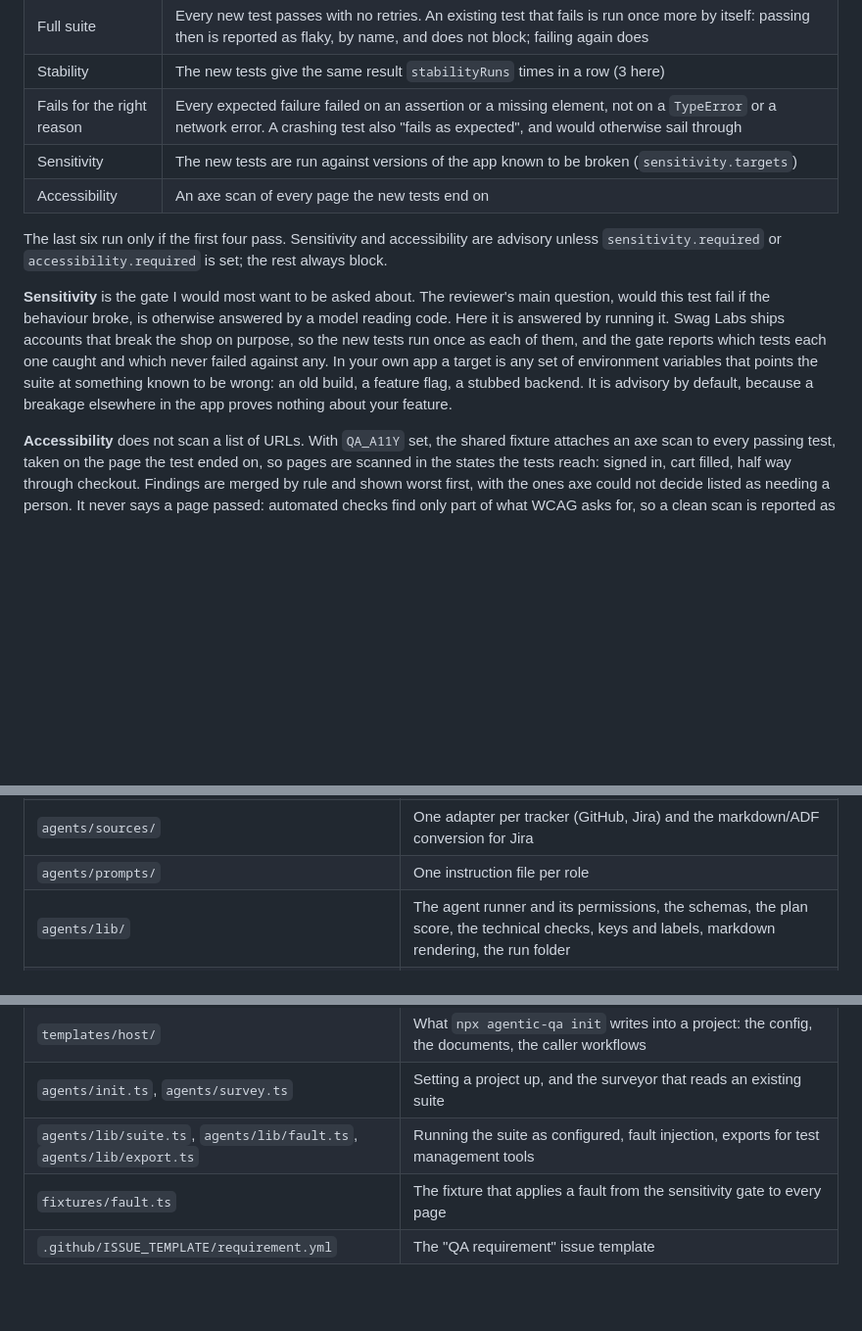
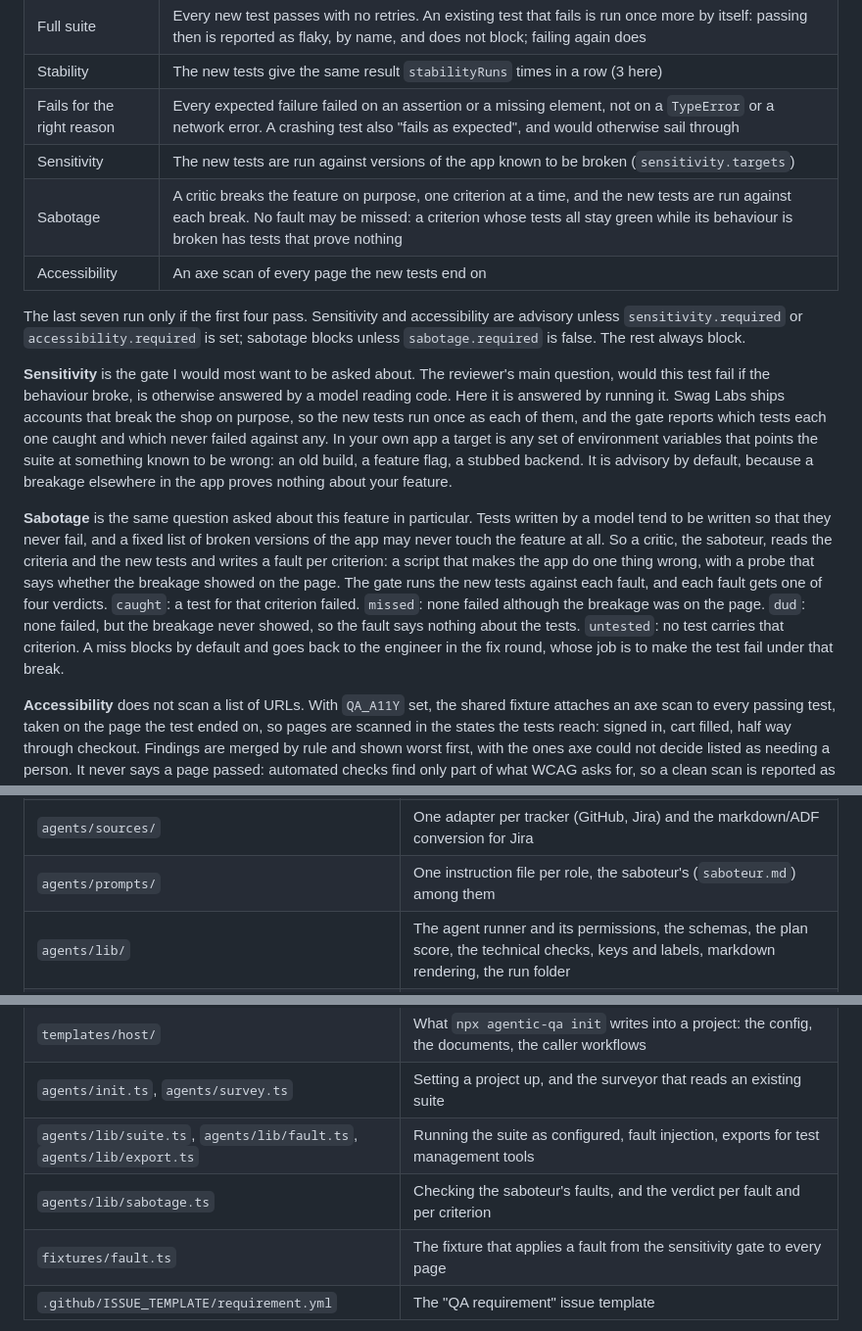
Before and after one commit to Beherrit/agentic-qa-playwright, a Markdown page: README.md, 3 parts joined by grey strips. Shown at 98% size. GitHub-like rendering; blank space fills up the shorter version.

Commit message:
Document the saboteur and the sabotage gate
Co-Authored-By: Claude <noreply@anthropic.com>

```diff
--- a/README.md
+++ b/README.md
@@ -127,10 +127,12 @@ The ticket says which: the `qa-test-first` label, or "No, write the tests first"
 | Stability | The new tests give the same result `stabilityRuns` times in a row (3 here) |
 | Fails for the right reason | Every expected failure failed on an assertion or a missing element, not on a `TypeError` or a network error. A crashing test also "fails as expected", and would otherwise sail through |
 | Sensitivity | The new tests are run against versions of the app known to be broken (`sensitivity.targets`) |
+| Sabotage | A critic breaks the feature on purpose, one criterion at a time, and the new tests are run against each break. No fault may be missed: a criterion whose tests all stay green while its behaviour is broken has tests that prove nothing |
 | Accessibility | An axe scan of every page the new tests end on |
 
-The last six run only if the first four pass. Sensitivity and accessibility are advisory unless
-`sensitivity.required` or `accessibility.required` is set; the rest always block.
+The last seven run only if the first four pass. Sensitivity and accessibility are advisory unless
+`sensitivity.required` or `accessibility.required` is set; sabotage blocks unless `sabotage.required` is false. The
+rest always block.
 
 **Sensitivity** is the gate I would most want to be asked about. The reviewer's main question, would this test fail
 if the behaviour broke, is otherwise answered by a model reading code. Here it is answered by running it. Swag Labs
@@ -138,6 +140,15 @@ ships accounts that break the shop on purpose, so the new tests run once as each
 tests each one caught and which never failed against any. In your own app a target is any set of environment
 variables that points the suite at something known to be wrong: an old build, a feature flag, a stubbed backend. It
 is advisory by default, because a breakage elsewhere in the app proves nothing about your feature.
+
+**Sabotage** is the same question asked about this feature in particular. Tests written by a model tend to be written
+so that they never fail, and a fixed list of broken versions of the app may never touch the feature at all. So a
+critic, the saboteur, reads the criteria and the new tests and writes a fault per criterion: a script that makes the
+app do one thing wrong, with a probe that says whether the breakage showed on the page. The gate runs the new tests
+against each fault, and each fault gets one of four verdicts. `caught`: a test for that criterion failed. `missed`:
+none failed although the breakage was on the page. `dud`: none failed, but the breakage never showed, so the fault
+says nothing about the tests. `untested`: no test carries that criterion. A miss blocks by default and goes back to
+the engineer in the fix round, whose job is to make the test fail under that break.
 
 **Accessibility** does not scan a list of URLs. With `QA_A11Y` set, the shared fixture attaches an axe scan to every
 passing test, taken on the page the test ended on, so pages are scanned in the states the tests reach: signed in,
@@ -492,7 +503,7 @@ and the pull request with tests that fail, for the right reason, until someone b
 | `agents/triage.ts`, `agents/heal.ts` | Failure triage and self-healing for a regression run |
 | `agents/coverage.ts`, `agents/doctor.ts`, `agents/history.ts` | The traceability map, the preflight check, the run history |
 | `agents/sources/` | One adapter per tracker (GitHub, Jira) and the markdown/ADF conversion for Jira |
-| `agents/prompts/` | One instruction file per role |
+| `agents/prompts/` | One instruction file per role, the saboteur's (`saboteur.md`) among them |
 | `agents/lib/` | The agent runner and its permissions, the schemas, the plan score, the technical checks, keys and labels, markdown rendering, the run folder |
 | `agents/test/` | Unit tests for the pipeline itself (`npm run test:unit`) |
 | `agents/evals/` | The agent evaluations: canned cases, their checks, and recorded answers for the dry run (`npm run evals`) |
@@ -503,6 +514,7 @@ and the pull request with tests that fail, for the right reason, until someone b
 | `templates/host/` | What `npx agentic-qa init` writes into a project: the config, the documents, the caller workflows |
 | `agents/init.ts`, `agents/survey.ts` | Setting a project up, and the surveyor that reads an existing suite |
 | `agents/lib/suite.ts`, `agents/lib/fault.ts`, `agents/lib/export.ts` | Running the suite as configured, fault injection, exports for test management tools |
+| `agents/lib/sabotage.ts` | Checking the saboteur's faults, and the verdict per fault and per criterion |
 | `fixtures/fault.ts` | The fixture that applies a fault from the sensitivity gate to every page |
 | `.github/ISSUE_TEMPLATE/requirement.yml` | The "QA requirement" issue template |
 
```
Also changed, not shown: docs/ARCHITECTURE.md (+2 -0 lines), docs/OPERATIONS.md (+20 -1 lines).
